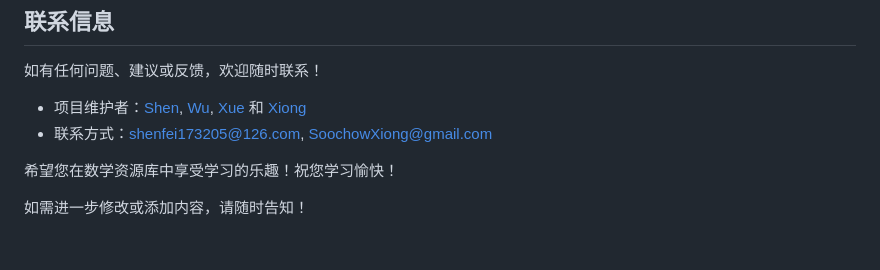
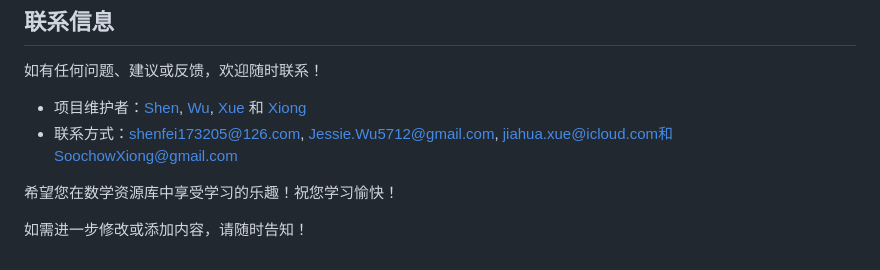
Before and after one commit to SoochowXiong/MathWarehouse, a Markdown page: README.md, the part around the change. Drawn GitHub-style.

```diff
--- a/README.md
+++ b/README.md
@@ -200,7 +200,7 @@
 如有任何问题、建议或反馈，欢迎随时联系！
 
 - 项目维护者：[Shen](https://github.com/ShenFeilang), [Wu](https://github.com/Jessiewu5), [Xue](https://github.com/xuejiahua) 和 [Xiong](https://github.com/SoochowXiong)
-- 联系方式：shenfei173205@126.com, SoochowXiong@gmail.com
+- 联系方式：shenfei173205@126.com, Jessie.Wu5712@gmail.com, jiahua.xue@icloud.com和 SoochowXiong@gmail.com
 
 希望您在数学资源库中享受学习的乐趣！祝您学习愉快！
 
```
